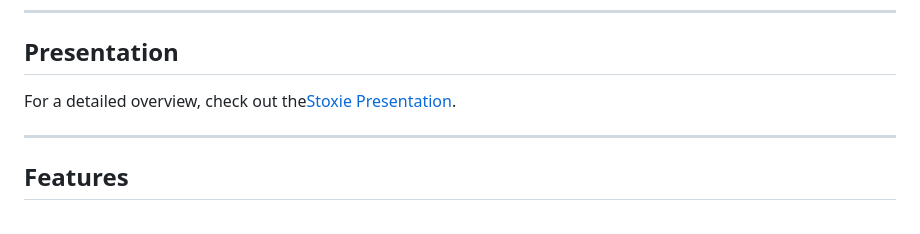
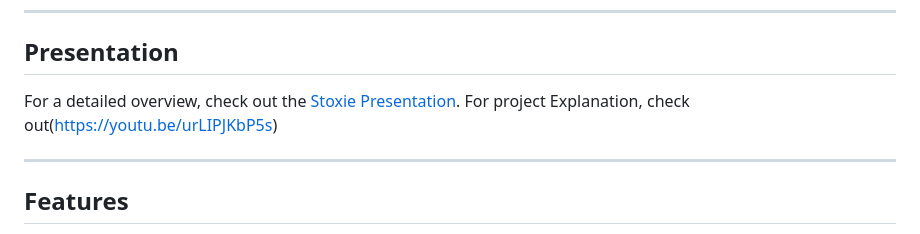
Before and after one commit to MadhuriTumulaGSU/MAD_final_project, a Markdown page: README.md, the part around the change. Drawn GitHub-style.

Commit message:
Update README.md with project explanation

```diff
--- a/README.md
+++ b/README.md
@@ -4,7 +4,9 @@ Stoxie is a mobile application built with **Flutter**, designed to simplify the
 
 ---
 ## Presentation
-For a detailed overview, check out the[Stoxie Presentation](https://github.com/MadhuriTumulaGSU/MAD_final_project/blob/main/stockly_project/STOXIE.pptx).
+For a detailed overview, check out the [Stoxie Presentation](https://github.com/MadhuriTumulaGSU/MAD_final_project/blob/main/stockly_project/STOXIE.pptx).
+For project Explanation, check out(https://youtu.be/urLIPJKbP5s)
+
 
 ---
 ## Features
```
